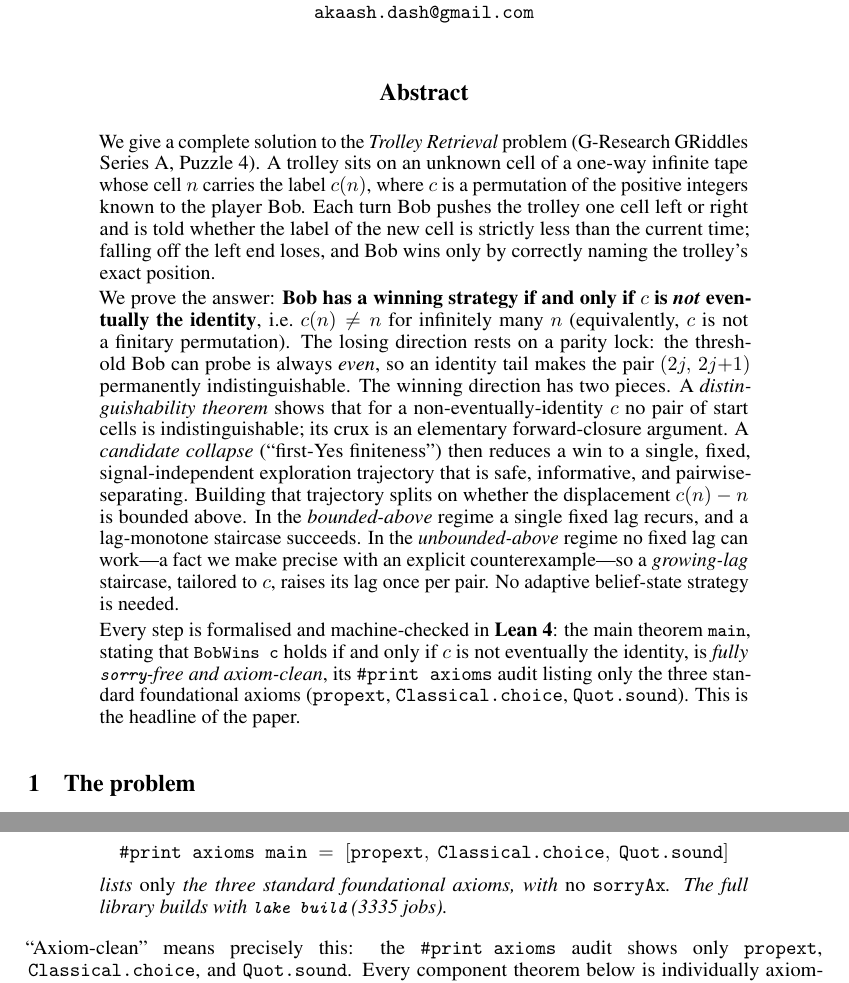
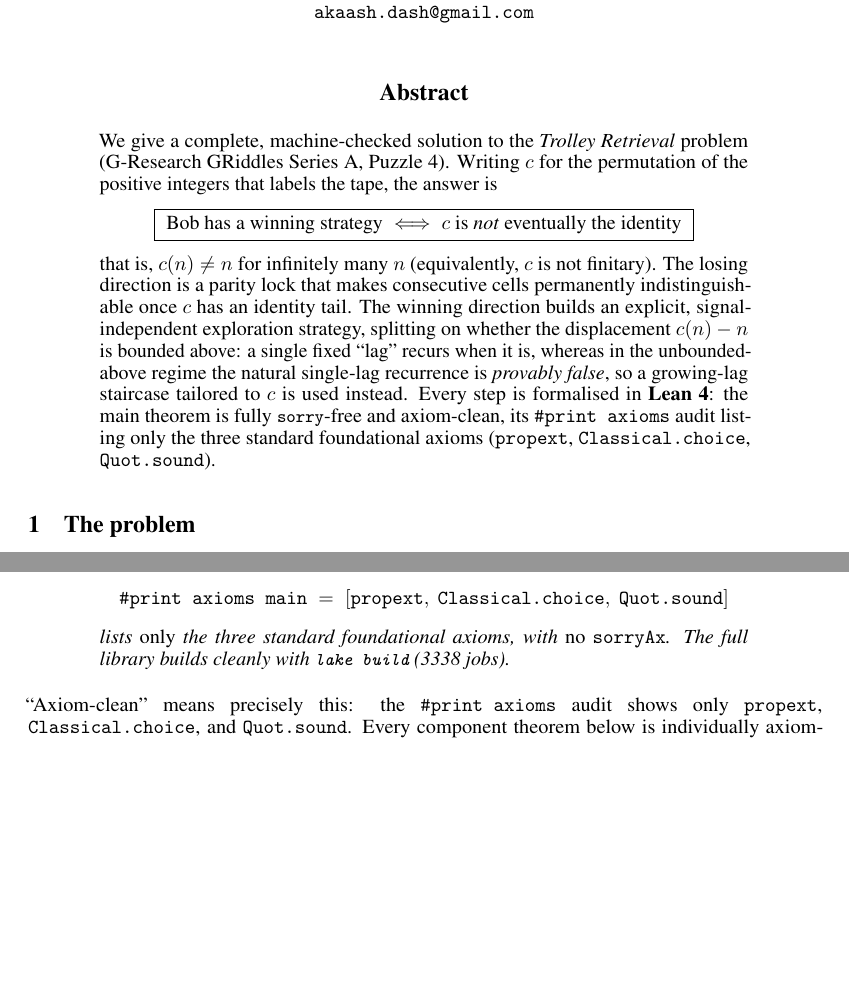
Before and after one commit to akaashdash/griddles, a LaTeX paper (puzzle-4/griddles-p4-writeup/writeup.tex): two parts of pages 1 and 10 of 12, joined at a grey line, cut so that both start at the same text, the shorter picture padded with empty space. Compiled offline with pdfLaTeX.

Commit message:
puzzle 4: tighten abstract (concise, lead with boxed answer, drop problem restatement) + proofread pass; refresh build job count

```diff
--- a/puzzle-4/griddles-p4-writeup/writeup.tex
+++ b/puzzle-4/griddles-p4-writeup/writeup.tex
@@ -73,41 +73,26 @@ A Complete, Machine-Checked Solution}
 
 % ============================================================
 \begin{abstract}
-We give a complete solution to the \emph{Trolley Retrieval} problem
-(G-Research GRiddles Series~A, Puzzle~4). A trolley sits on an unknown
-cell of a one-way infinite tape whose cell~$n$ carries the label~$c(n)$,
-where $c$ is a permutation of the positive integers known to the player
-Bob. Each turn Bob pushes the trolley one cell left or right and is told
-whether the label of the new cell is strictly less than the current time;
-falling off the left end loses, and Bob wins only by correctly naming the
-trolley's exact position.
-
-We prove the answer: \textbf{Bob has a winning strategy if and only if
-$c$ is \emph{not} eventually the identity}, i.e.\ $c(n)\neq n$ for
-infinitely many~$n$ (equivalently, $c$ is not a finitary permutation).
-The losing direction rests on a parity lock: the threshold Bob can probe
-is always \emph{even}, so an identity tail makes the pair $(2j,\,2j{+}1)$
-permanently indistinguishable. The winning direction has two pieces. A
-\emph{distinguishability theorem} shows that for a
-non-eventually-identity~$c$ no pair of start cells is indistinguishable;
-its crux is an elementary forward-closure argument. A \emph{candidate
-collapse} (``first-Yes finiteness'') then reduces a win to a single,
-fixed, signal-independent exploration trajectory that is safe,
-informative, and pairwise-separating. Building that trajectory splits on
-whether the displacement $c(n)-n$ is bounded above. In the
-\emph{bounded-above} regime a single fixed lag recurs, and a lag-monotone
-staircase succeeds. In the \emph{unbounded-above} regime no fixed lag can
-work---a fact we make precise with an explicit counterexample---so a
-\emph{growing-lag} staircase, tailored to~$c$, raises its lag once per
-pair. No adaptive belief-state strategy is needed.
-
-Every step is formalised and machine-checked in \textbf{Lean~4}: the main
-theorem \lean{main}, stating that \lean{BobWins~c} holds if and only if
-$c$ is not eventually the identity, is \emph{fully \lean{sorry}-free and
-axiom-clean}, its \verb|#print axioms|
-audit listing only the three standard foundational axioms
-(\verb|propext|, \verb|Classical.choice|, \verb|Quot.sound|). This is the
-headline of the paper.
+We give a complete, machine-checked solution to the \emph{Trolley
+Retrieval} problem (G-Research GRiddles Series~A, Puzzle~4). Writing $c$
+for the permutation of the positive integers that labels the tape, the
+answer is
+\[
+  \boxed{\;\text{Bob has a winning strategy}\iff
+  c\text{ is \emph{not} eventually the identity}\;}
+\]
+that is, $c(n)\neq n$ for infinitely many~$n$ (equivalently, $c$ is not
+finitary). The losing direction is a parity lock that makes consecutive
+cells permanently indistinguishable once $c$ has an identity tail. The
+winning direction builds an explicit, signal-independent exploration
+strategy, splitting on whether the displacement $c(n)-n$ is bounded
+above: a single fixed ``lag'' recurs when it is, whereas in the
+unbounded-above regime the natural single-lag recurrence is
+\emph{provably false}, so a growing-lag staircase tailored to~$c$ is used
+instead. Every step is formalised in \textbf{Lean~4}: the main theorem is
+fully \lean{sorry}-free and axiom-clean, its \verb|#print axioms| audit
+listing only the three standard foundational axioms (\verb|propext|,
+\verb|Classical.choice|, \verb|Quot.sound|).
 \end{abstract}
 
 % ============================================================
@@ -947,8 +932,8 @@ is \textbf{fully \lean{sorry}-free}, and its axiom audit
   \verb|#print axioms main| \;=\; [\verb|propext|,\ \verb|Classical.choice|,\ \verb|Quot.sound|]
 \]
 lists \emph{only} the three standard foundational axioms, with \emph{no}
-\verb|sorryAx|. The full library builds with \lean{lake build}
-(3335~jobs).
+\verb|sorryAx|. The full library builds cleanly with \lean{lake build}
+(3338~jobs).
 \end{quote}
 
 ``Axiom-clean'' means precisely this: the \verb|#print axioms| audit shows
```
Also changed, not shown: puzzle-4/griddles-p4-writeup/writeup.pdf.
